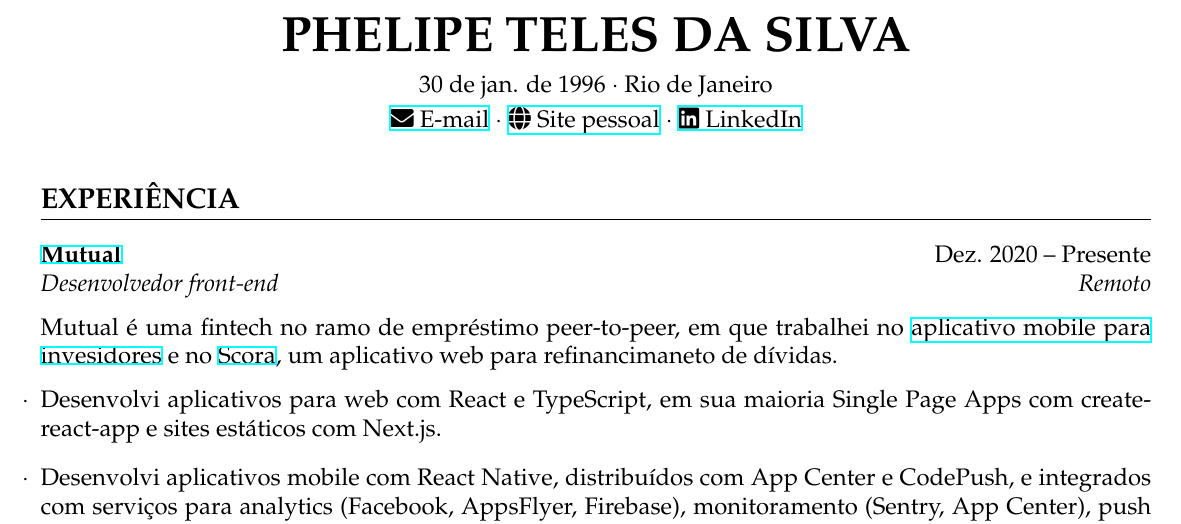
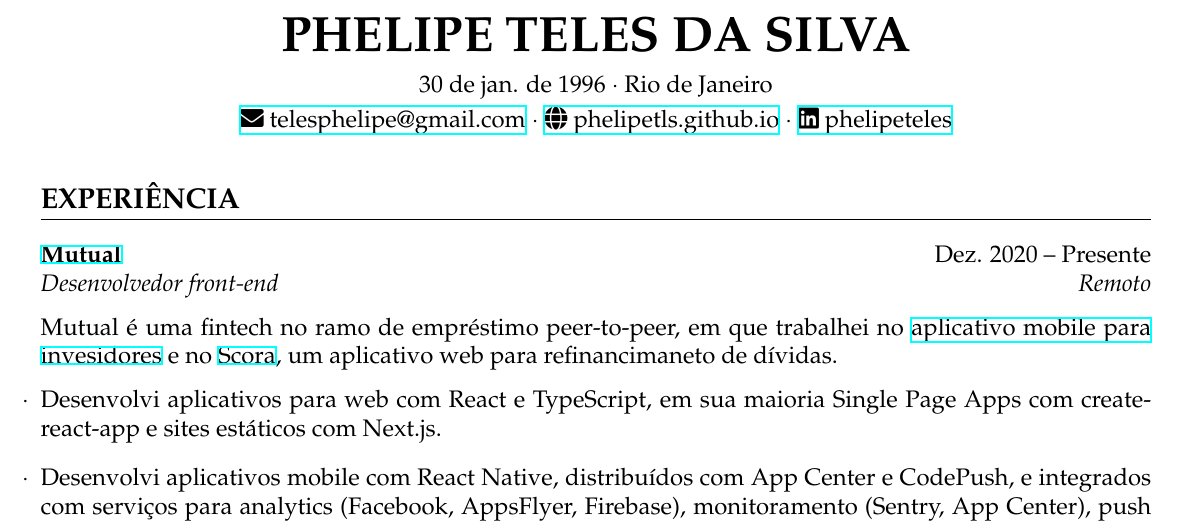
Before and after one commit to phelipetls/resumes, a LaTeX CV (phelipe-teles-resume-ptbr.tex): part of the page, cut so that both start at the same text. Compiled offline with XeLaTeX.

Commit message:
Improve contact section

```diff
--- a/phelipe-teles-resume-ptbr.tex
+++ b/phelipe-teles-resume-ptbr.tex
@@ -41,11 +41,11 @@
 \smallskip
 
 \centerline{
-  \href{mailto:telesphelipe@gmail.com}{\faIcon[solid]{envelope} E-mail}
+  \href{mailto:telesphelipe@gmail.com}{\faIcon[solid]{envelope} telesphelipe@gmail.com}
   $\cdot$
-  \href{https://phelipetls.github.io}{\faIcon[solid]{globe} Site pessoal}
+  \href{https://phelipetls.github.io}{\faIcon[solid]{globe} phelipetls.github.io}
   $\cdot$
-  \href{https://linkedin.com/in/phelipeteles}{\faIcon[solid]{linkedin} LinkedIn}
+  \href{https://linkedin.com/in/phelipeteles}{\faIcon[solid]{linkedin} phelipeteles}
 }
 \smallskip
 
```
Also changed, not shown: phelipe-teles-resume-en.tex (+3 -3 lines).
